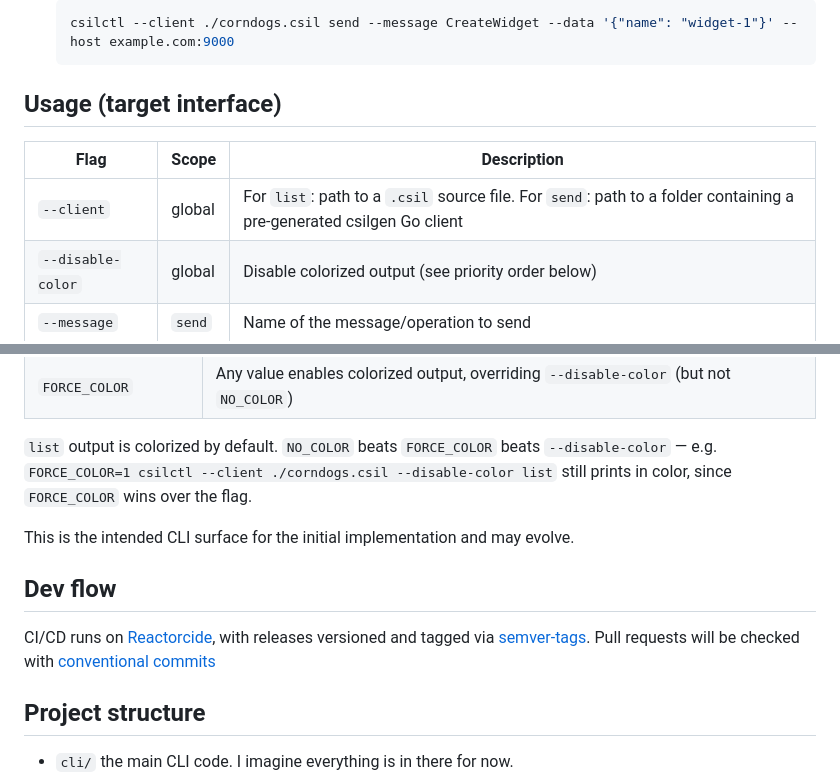
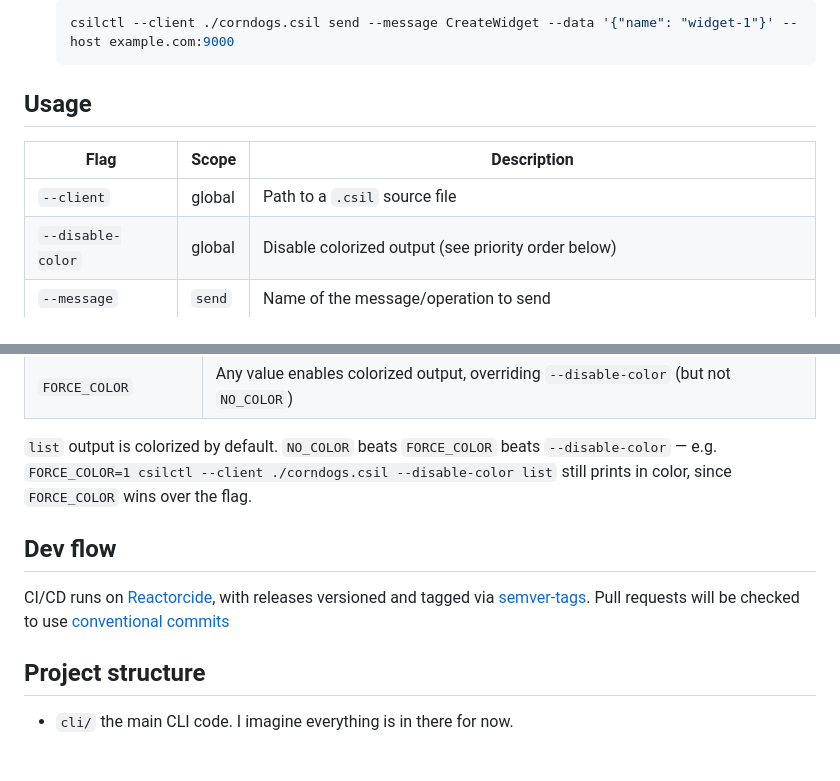
Before and after one commit to catalystcommunity/csilctl, a Markdown page: README.md, 2 parts joined by grey strips. Drawn GitHub-style; blank space fills up the shorter version.

Commit message:
docs: correct outdated info in README

````diff
--- a/README.md
+++ b/README.md
@@ -32,11 +32,11 @@ A `curl`/`grpcurl`-style CLI for sending arbitrary [CSIL](https://github.com/cat
    csilctl --client ./corndogs.csil send --message CreateWidget --data '{"name": "widget-1"}' --host example.com:9000
    ```
 
-## Usage (target interface)
+## Usage
 
 | Flag              | Scope  | Description                                                                 |
 |-------------------|--------|-----------------------------------------------------------------------------|
-| `--client`        | global | For `list`: path to a `.csil` source file. For `send`: path to a folder containing a pre-generated csilgen Go client |
+| `--client`        | global | Path to a `.csil` source file                                               |
 | `--disable-color` | global | Disable colorized output (see priority order below)                         |
 | `--message`       | `send` | Name of the message/operation to send                                       |
 | `--data`          | `send` | JSON-like payload for the message; missing required fields are prompted for |
@@ -49,11 +49,9 @@ A `curl`/`grpcurl`-style CLI for sending arbitrary [CSIL](https://github.com/cat
 
 `list` output is colorized by default. `NO_COLOR` beats `FORCE_COLOR` beats `--disable-color` — e.g. `FORCE_COLOR=1 csilctl --client ./corndogs.csil --disable-color list` still prints in color, since `FORCE_COLOR` wins over the flag.
 
-This is the intended CLI surface for the initial implementation and may evolve.
-
 ## Dev flow
 
-CI/CD runs on [Reactorcide](https://github.com/catalystcommunity/reactorcide/), with releases versioned and tagged via [semver-tags](https://github.com/catalystcommunity/semver-tags). Pull requests will be checked with [conventional commits](https://www.conventionalcommits.org/en/v1.0.0/)
+CI/CD runs on [Reactorcide](https://github.com/catalystcommunity/reactorcide/), with releases versioned and tagged via [semver-tags](https://github.com/catalystcommunity/semver-tags). Pull requests will be checked to use [conventional commits](https://www.conventionalcommits.org/en/v1.0.0/)
 
 ## Project structure
 
````
